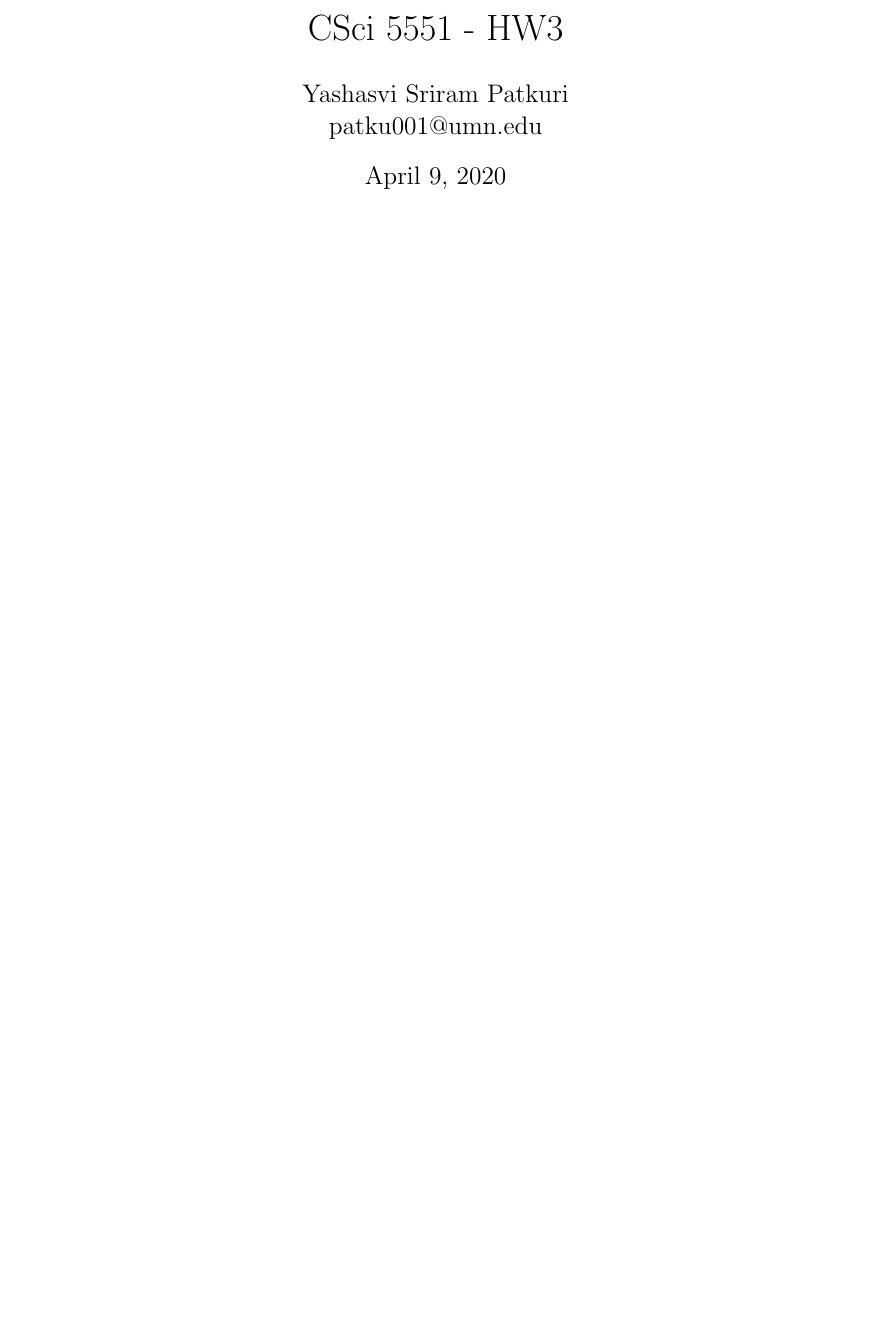
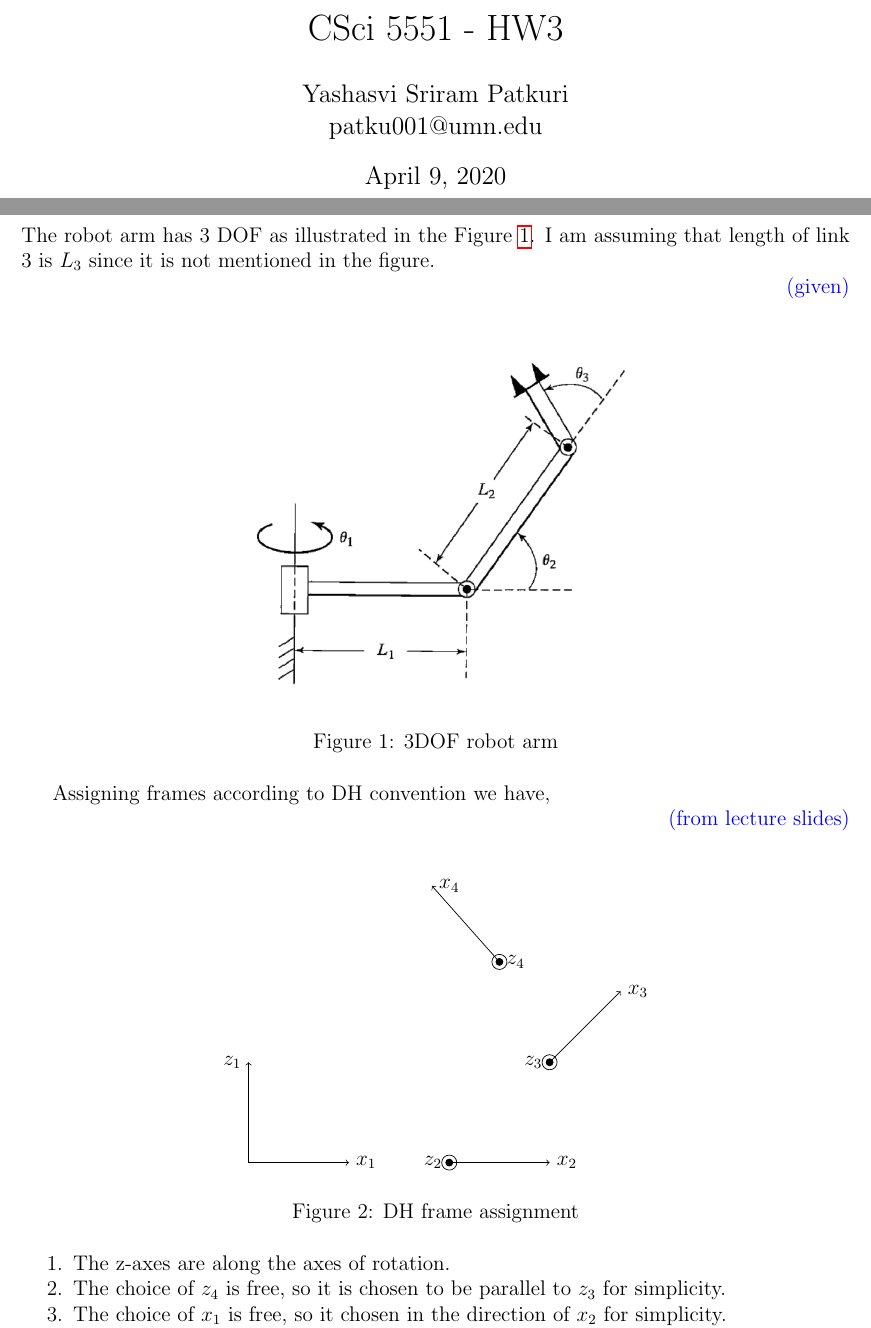
Before and after one commit to yashsriram/math-for-robots-homeworks, a LaTeX problem sheet (hw3.tex): part of page 1 of 2 before the commit and two parts of pages 1 and 2 of 5 after it, the two joined at a grey line, cut so that both start at the same text, the shorter picture padded with empty space. Compiled offline with pdfLaTeX.

Commit message:
completes q1

```diff
--- a/hw3.tex
+++ b/hw3.tex
@@ -12,11 +12,10 @@
 \newcommand{\rtp}{{\\ \color{blue} \hspace*{\fill}(required to prove)} \\}
 
 \newcommand{\f}[1]{o_{#1}x_{#1}y_{#1}z_{#1}}
-\newcommand{\rx}[1]{\begin{bmatrix} 1 & 0 & 0 \\ 0 & cos(#1) & -sin(#1) \\ 0 & sin(#1) & cos(#1) \end{bmatrix}}
-\newcommand{\ry}[1]{\begin{bmatrix} cos(#1) & 0 & sin(#1) \\ 0 & 1 & 0 \\ -sin(#1) & 0 & cos(#1) \end{bmatrix}}
-\newcommand{\rz}[1]{\begin{bmatrix} cos(#1) & -sin(#1) & 0 \\ sin(#1) & cos(#1) & 0 \\ 0 & 0 & 1 \end{bmatrix}}
-
-\newcommand{\vv}[1]{\overline{v}_{#1}}
+\newcommand{\rx}[1]{\begin{bmatrix} 1 & 0 & 0 & 0 \\ 0 & cos(#1) & -sin(#1) & 0 \\ 0 & sin(#1) & cos(#1) & 0 \\ 0 & 0 & 0 & 1 \end{bmatrix}}
+\newcommand{\rz}[1]{\begin{bmatrix} cos(#1) & -sin(#1) & 0 & 0 \\ sin(#1) & cos(#1) & 0 & 0 \\ 0 & 0 & 1 & 0 \\ 0 & 0 & 0 & 1 \end{bmatrix}}
+\newcommand{\iden}{\begin{bmatrix} 1 & 0 & 0 & 0 \\ 0 & 1 & 0 & 0 \\ 0 & 0 & 1 & 0 \\ 0 & 0 & 0 & 1 \end{bmatrix}}
+\newcommand{\trans}[3]{\begin{bmatrix} 1 & 0 & 0 & #1 \\ 0 & 1 & 0 & #2 \\ 0 & 0 & 1 & #3 \\ 0 & 0 & 0 & 1 \end{bmatrix}}
 
 \title{CSci 5551 - HW3}
 \author{Yashasvi Sriram Patkuri\\patku001@umn.edu}
@@ -26,3 +25,43 @@
 \pagebreak
 
 \section{}
+The robot arm has 3 DOF as illustrated in the Figure \ref{fig:q1.1}.
+I am assuming that length of link 3 is $L_3$ since it is not mentioned in the figure.
+\given
+
+\begin{figure}[h]
+  \centering
+  \includegraphics[width=0.6\textwidth]{q1.png}
+  \caption{3DOF robot arm}
+  \label{fig:q1.1}
+\end{figure}
+
+Assigning frames according to DH convention we have,
+\fromlectures
+\begin{figure}[h]
+  \centering
+  \begin{tikzpicture}[x=1cm, y=1cm, z=-0.6cm]
+    % F1
+    \draw [->]       (0, 0) -- (2, 0) node [right] {$x_1$};
+    \draw [->]       (0, 0) -- (0, 2) node [left] {$z_1$};
+    % F2
+    \draw [->]       (4, 0) -- (6, 0) node [right] {$x_2$};
+    \draw            (4, 0) circle (0.15cm);
+    \draw [fill]     (4, 0) circle (0.07cm) node [left] {$z_2$};
+    % F3
+    \draw [->]       (6, 2) -- (7.414, 3.414) node [right] {$x_3$};
+    \draw            (6, 2) circle (0.15cm);
+    \draw [fill]     (6, 2) circle (0.07cm) node [left] {$z_3$};
+    % F4
+    \draw [->]       (5, 4) -- (3.656, 5.514) node [right] {$x_4$};
+    \draw            (5, 4) circle (0.15cm);
+    \draw [fill]     (5, 4) circle (0.07cm) node [right] {$z_4$};
+  \end{tikzpicture}
+  \caption{DH frame assignment}
+  \label{fig:q1.2}
+\end{figure}
+\begin{enumerate}[nolistsep]
+  \item The z-axes are along the axes of rotation.
+  \item The choice of $z_4$ is free, so it is chosen to be parallel to $z_3$ for simplicity.
+  \item The choice of $x_1$ is free, so it chosen in the direction of $x_2$ for simplicity.
+  \item $x_2$ lies along the common normal to $z_1$ and $z_2$ which is unique.
```
Also changed, not shown: q1.png (added), hw3.tex (89 more changed lines).
